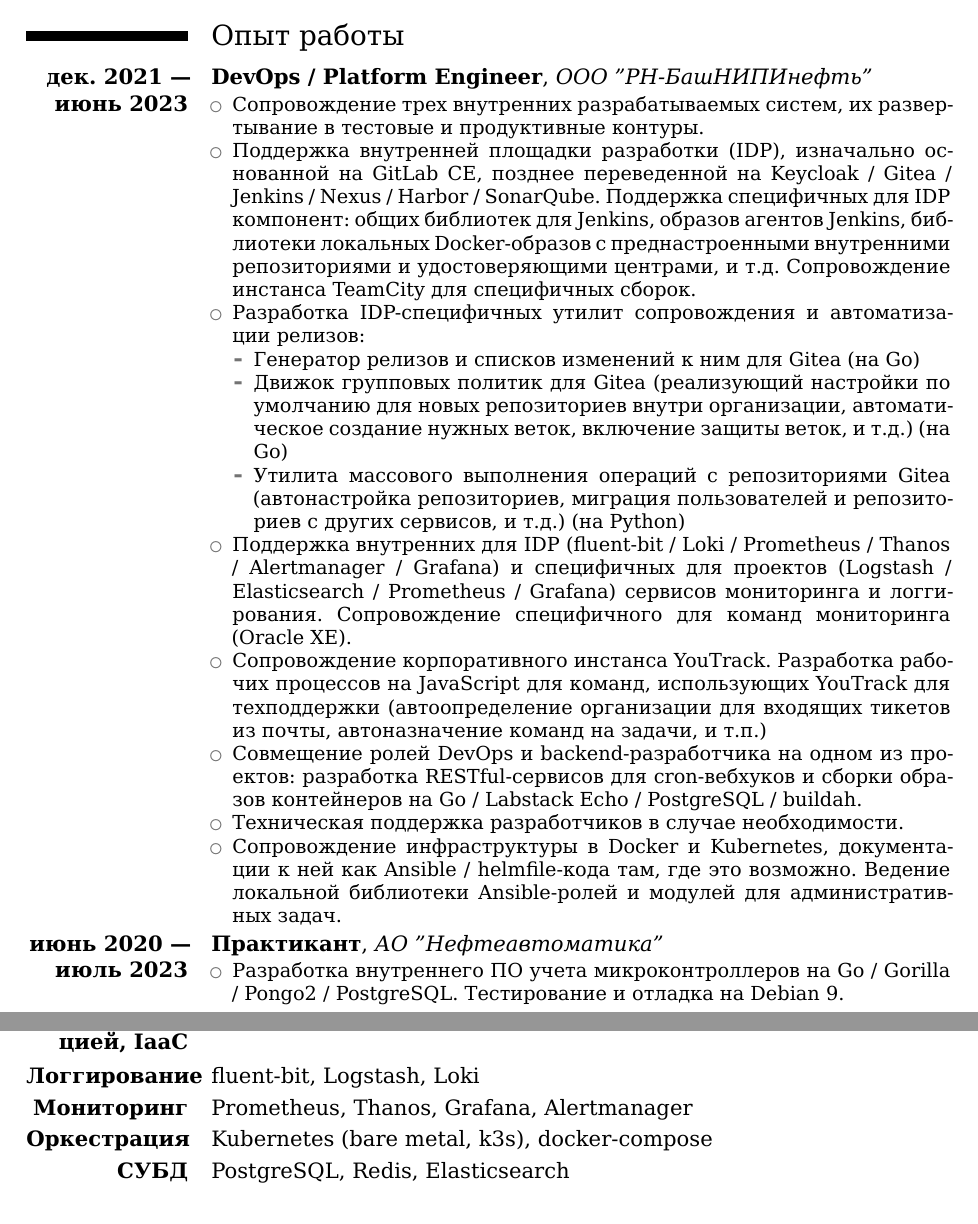
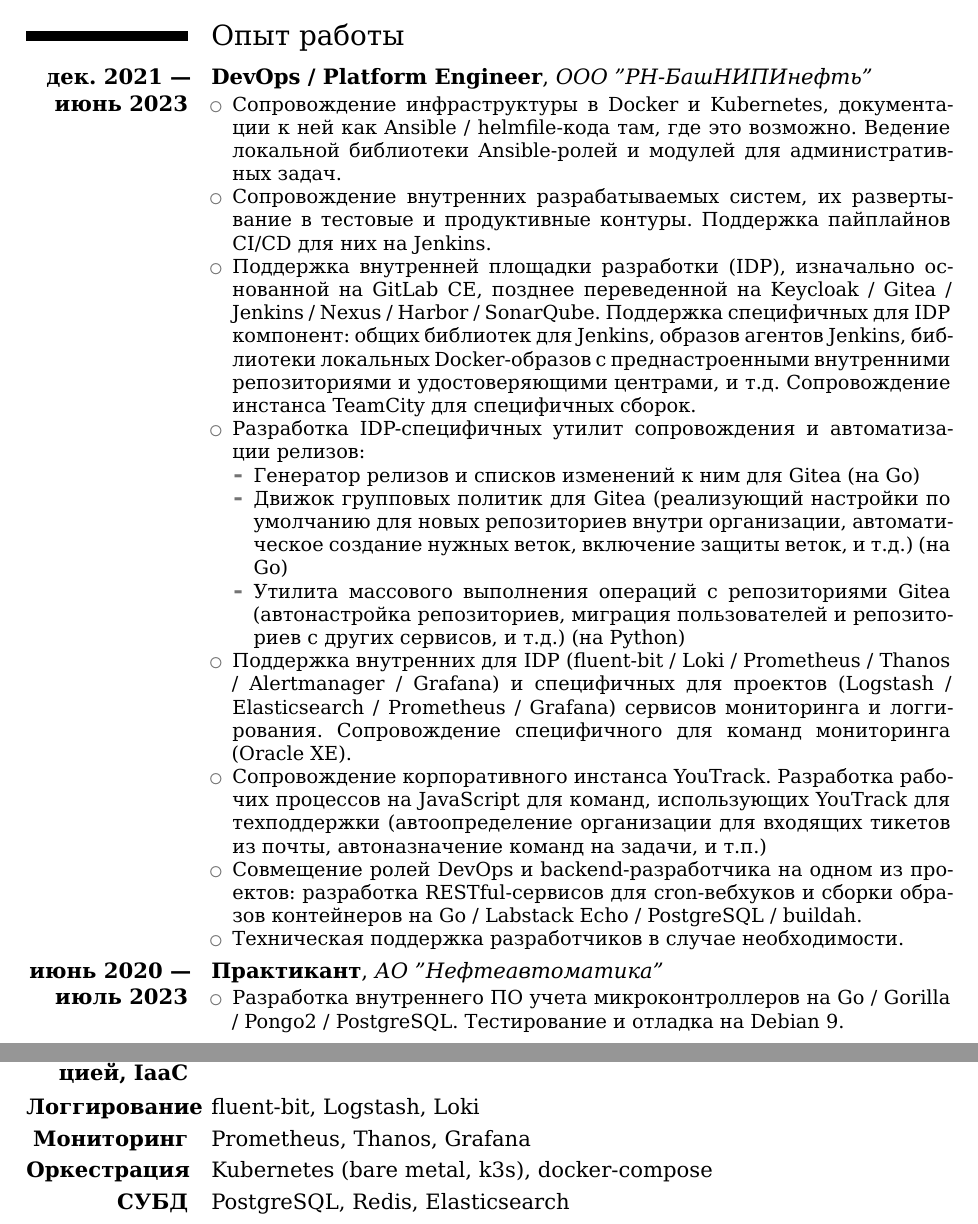
Before and after one commit to tdemin/cv, a LaTeX CV (ru-ops.tex): two parts of pages 1 and 2 of 2, joined at a grey line, cut so that both start at the same text. Compiled offline with XeLaTeX.

Commit message:
Reorganize experience so DevOps buzzwords go first

```diff
--- a/ru-ops.tex
+++ b/ru-ops.tex
@@ -22,8 +22,12 @@
 \cventry{\textbf{дек. 2021 --- июнь 2023}}{DevOps / Platform Engineer}{ООО "РН-БашНИПИнефть"}{}{}{
     \begin{itemize}
     \item
-        Сопровождение трех внутренних разрабатываемых систем, их развертывание в тестовые
-        и продуктивные контуры.
+        Сопровождение инфраструктуры в Docker и Kubernetes, документации к ней как Ansible /
+        helmfile-кода там, где это возможно. Ведение локальной библиотеки Ansible-ролей и модулей
+        для административных задач.
+    \item
+        Сопровождение внутренних разрабатываемых систем, их развертывание в тестовые и
+        продуктивные контуры. Поддержка пайплайнов CI/CD для них на Jenkins.
     \item
         Поддержка внутренней площадки разработки (IDP), изначально основанной на GitLab CE,
         позднее переведенной на Keycloak / Gitea / Jenkins / Nexus / Harbor / SonarQube.
@@ -60,10 +64,6 @@
         / PostgreSQL / buildah.
     \item
         Техническая поддержка разработчиков в случае необходимости.
-    \item
-        Сопровождение инфраструктуры в Docker и Kubernetes, документации к ней как Ansible /
-        helmfile-кода там, где это возможно. Ведение локальной библиотеки Ansible-ролей и модулей
-        для административных задач.
     \end{itemize}
 }
 \cventry{\textbf{июнь 2020 --- июль 2023}}{Практикант}{АО "Нефтеавтоматика"}{}{}{
@@ -87,7 +87,7 @@
 \cvitem{\bfseries CI/CD}{Jenkins, GitHub Actions, Drone CI (1.x), GitLab CI, TeamCity}
 \cvitem{\bfseries Управление конфигурацией, IaaC}{Ansible, helmfile}
 \cvitem{\bfseries Логгирование}{fluent-bit, Logstash, Loki}
-\cvitem{\bfseries Мониторинг}{Prometheus, Thanos, Grafana, Alertmanager}
+\cvitem{\bfseries Мониторинг}{Prometheus, Thanos, Grafana}
 \cvitem{\bfseries Оркестрация}{Kubernetes (bare metal, k3s), docker-compose}
 \cvitem{\bfseries СУБД}{PostgreSQL, Redis, Elasticsearch}
 \cvitem{\bfseries Резервное копирование}{restic}
```
Also changed, not shown: en-ops.tex (+7 -7 lines).
